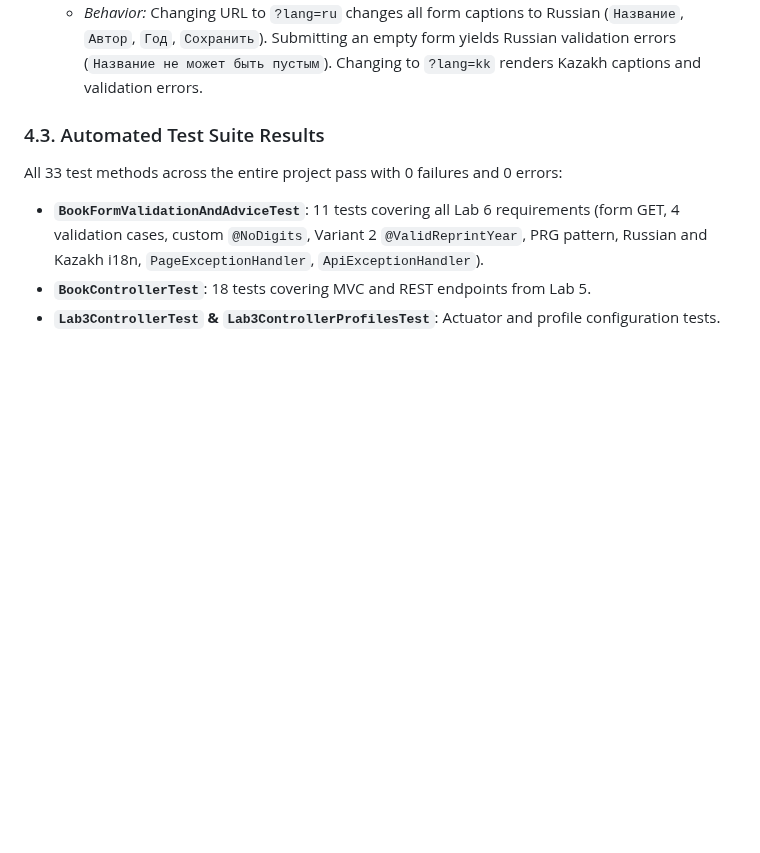
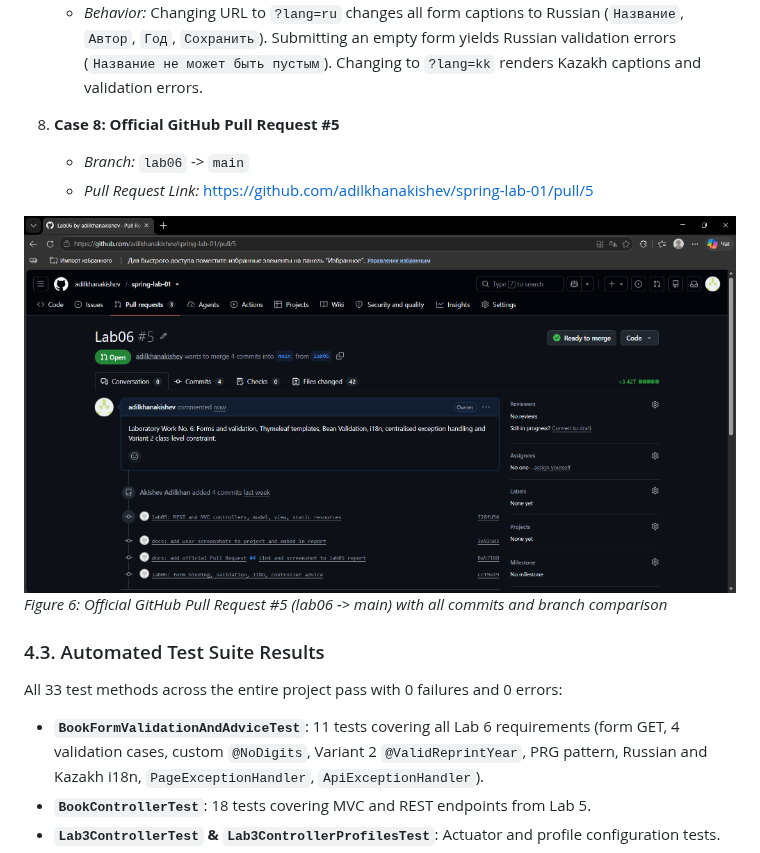
Before and after one commit to adilkhanakishev/spring-lab-01, a Markdown page: REPORT_LAB06.md, the part around one of its changes. GitHub-like rendering; pictures changed too: screenshot_github_pr.png; blank space fills up the shorter version.

```diff
--- a/REPORT_LAB06.md
+++ b/REPORT_LAB06.md
@@ -596,5 +617,12 @@ The table below documents the verification of both error routes:
 7. **Case 7: Locale Switching (?lang=ru and ?lang=kk)**
    - *Behavior:* Changing URL to `?lang=ru` changes all form captions to Russian (`Название`, `Автор`, `Год`, `Сохранить`). Submitting an empty form yields Russian validation errors (`Название не может быть пустым`). Changing to `?lang=kk` renders Kazakh captions and validation errors.
+
+8. **Case 8: Official GitHub Pull Request #5**
+   - *Branch:* `lab06` -> `main`
+   - *Pull Request Link:* https://github.com/adilkhanakishev/spring-lab-01/pull/5
+
+![Figure 6: Official GitHub Pull Request #5 (lab06 -> main)](screenshot_github_pr.png)
+*Figure 6: Official GitHub Pull Request #5 (lab06 -> main) with all commits and branch comparison*
 
 ### 4.3. Automated Test Suite Results
 All 33 test methods across the entire project pass with 0 failures and 0 errors:
```
Also changed, not shown: other parts of REPORT_LAB06.md (+21 -0 lines), screenshot_empty_title.png (added), screenshot_no_genre.png (added), screenshot_prg_success.png (added), screenshot_variant2_reprint_year.png (added), screenshot_year_range.png (added), 3 other files.
